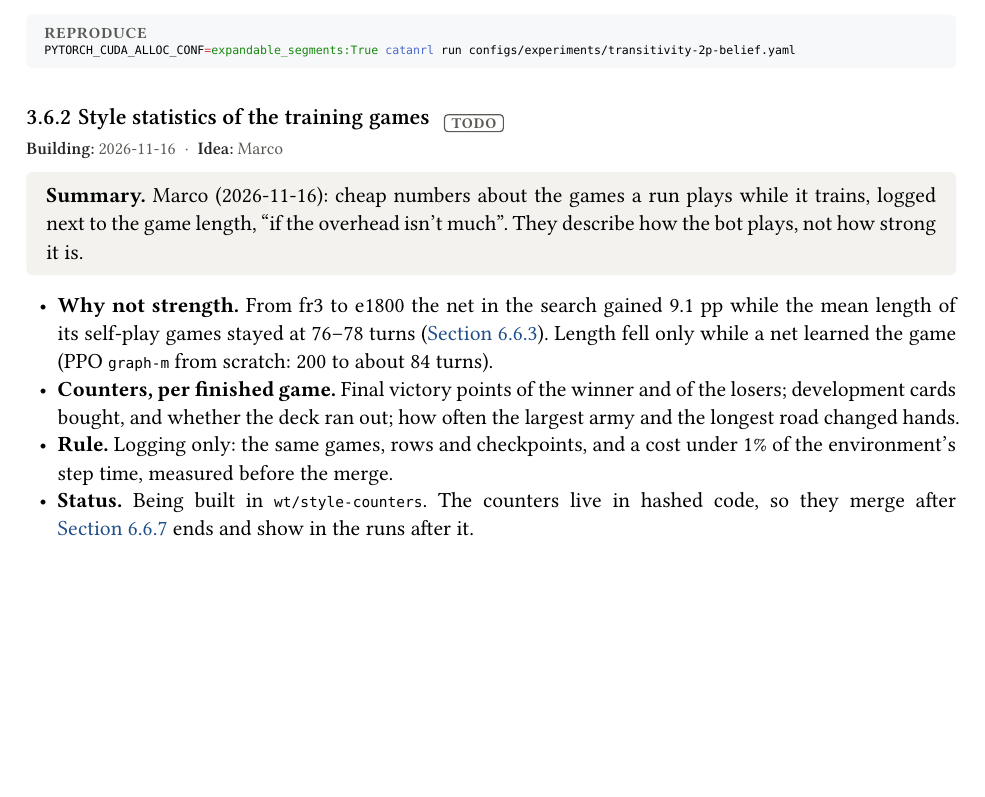
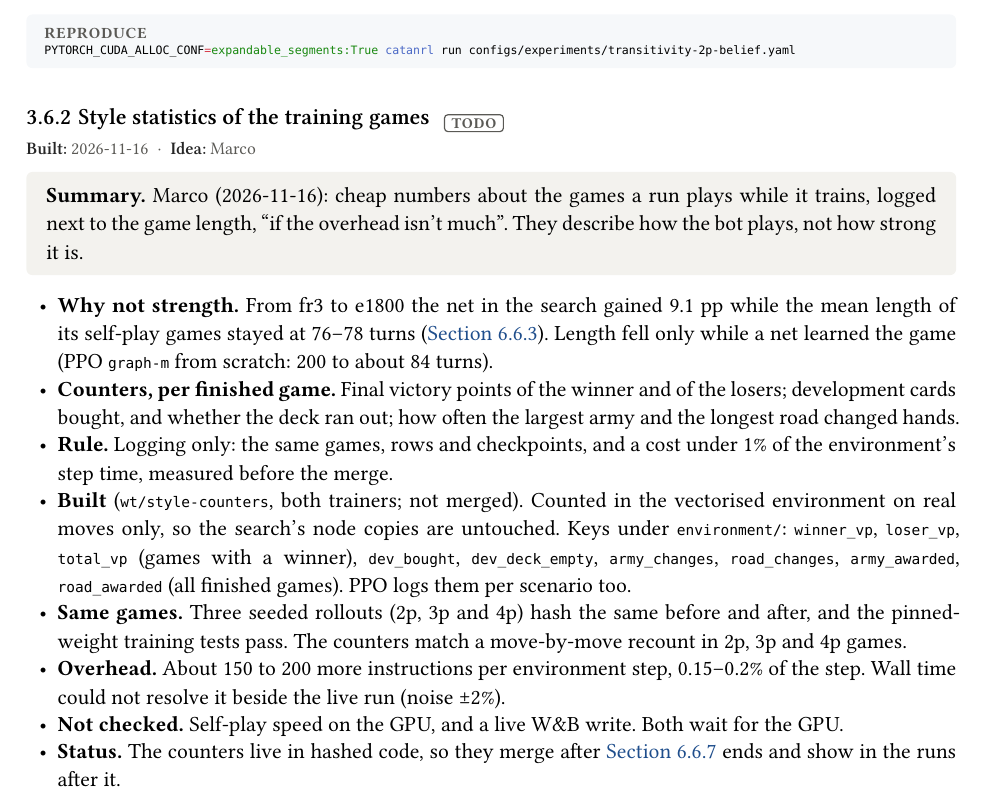
Before and after one commit to mcrco/catanrl-v2, a Typst document (report/report.typ, which reads report/sections/recipe.typ): part of page 28 of 95 before the commit and part of page 28 of 96 after it, cut so that both start at the same text, the shorter picture padded with empty space. Compiled offline with Typst 0.15; a missing font is replaced by an installed copy or a similar font.

Commit message:
Report: the style statistics as built (wt/style-counters), overhead 0.15-0.2% of an env step
Co-Authored-By: Claude <noreply@anthropic.com>
Claude-Session: https://claude.ai/code/session_01EzjTHdCtZQL2RxQ9Q2ew7C

```diff
--- a/report/sections/recipe.typ
+++ b/report/sections/recipe.typ
@@ -474,7 +474,7 @@ PYTORCH_CUDA_ALLOC_CONF=expandable_segments:True catanrl run configs/experiments
 === Style statistics of the training games #chip("todo") <exp:recipe-style>
 #meta(
   dates: "2026-11-16",
-  dates-label: "building",
+  dates-label: "built",
   owner: "marco",
   wandb: (),
   records: (),
@@ -484,7 +484,11 @@ PYTORCH_CUDA_ALLOC_CONF=expandable_segments:True catanrl run configs/experiments
 - *Why not strength.* From fr3 to e1800 the net in the search gained 9.1 pp while the mean length of its self-play games stayed at 76–78 turns (@exp:az-kata-1800). Length fell only while a net learned the game (PPO `graph-m` from scratch: 200 to about 84 turns).
 - *Counters, per finished game.* Final victory points of the winner and of the losers; development cards bought, and whether the deck ran out; how often the largest army and the longest road changed hands.
 - *Rule.* Logging only: the same games, rows and checkpoints, and a cost under 1% of the environment's step time, measured before the merge.
-- *Status.* Being built in `wt/style-counters`. The counters live in hashed code, so they merge after @exp:az-bundle ends and show in the runs after it.
+- *Built* (`wt/style-counters`, both trainers; not merged). Counted in the vectorised environment on real moves only, so the search's node copies are untouched. Keys under `environment/`: `winner_vp`, `loser_vp`, `total_vp` (games with a winner), `dev_bought`, `dev_deck_empty`, `army_changes`, `road_changes`, `army_awarded`, `road_awarded` (all finished games). PPO logs them per scenario too.
+- *Same games.* Three seeded rollouts (2p, 3p and 4p) hash the same before and after, and the pinned-weight training tests pass. The counters match a move-by-move recount in 2p, 3p and 4p games.
+- *Overhead.* About 150 to 200 more instructions per environment step, 0.15–0.2% of the step. Wall time could not resolve it beside the live run (noise ±2%).
+- *Not checked.* Self-play speed on the GPU, and a live W&B write. Both wait for the GPU.
+- *Status.* The counters live in hashed code, so they merge after @exp:az-bundle ends and show in the runs after it.
 
 == Rollout segments and λ
 
```
Also changed, not shown: report/report.pdf.
